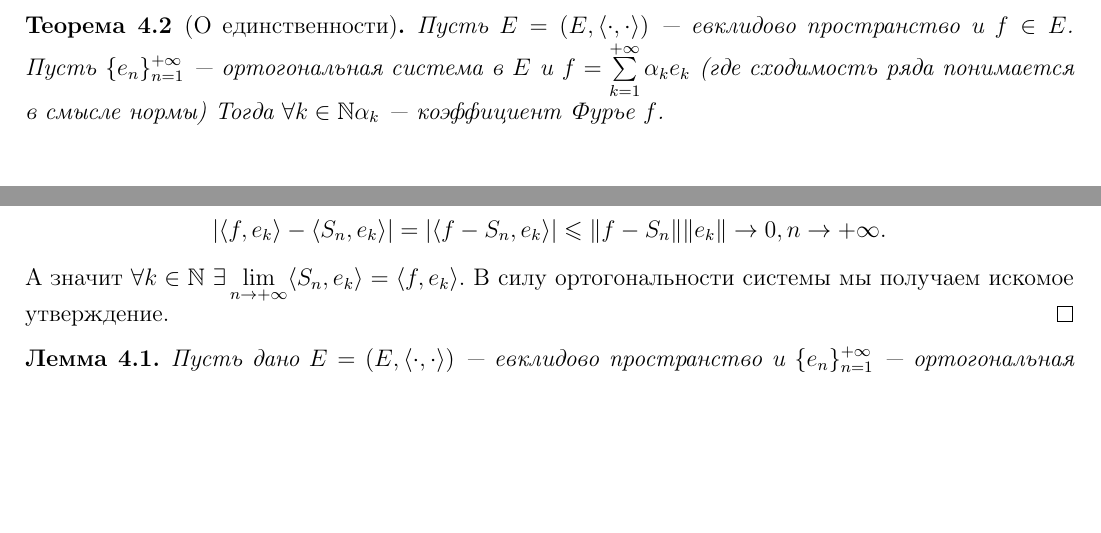
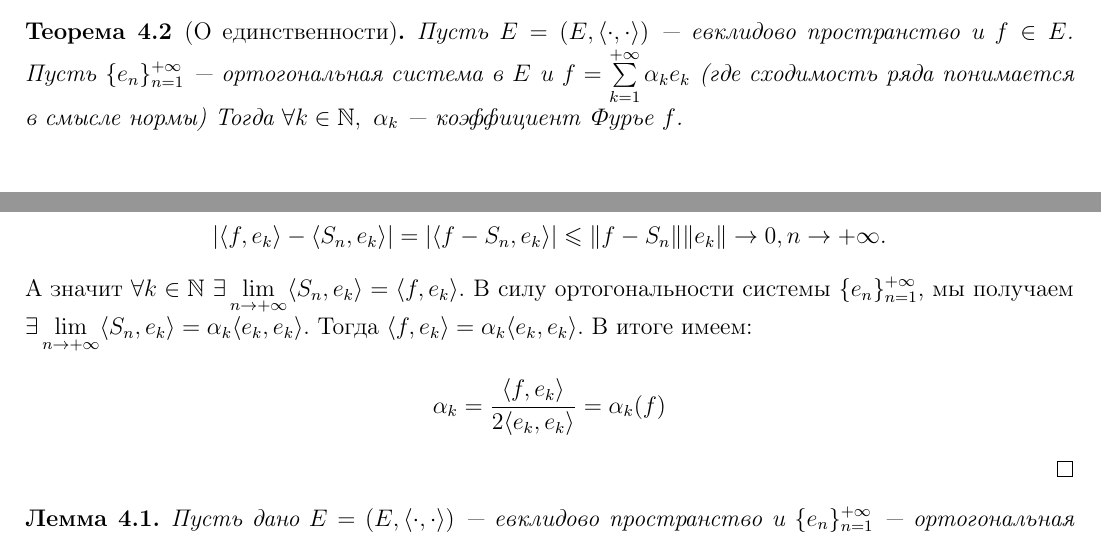
Before and after one commit to baronovM/tyulenevnik, a LaTeX document (sem4/main.tex, which reads sem4/Lectures/Lecture_6.tex): two parts of pages 26 and 27 of 67, joined at a grey line, cut so that both start at the same text, the shorter picture padded with empty space. Compiled offline with pdfLaTeX.

Commit message:
Update Lecture_6.tex

```diff
--- a/sem4/Lectures/Lecture_6.tex
+++ b/sem4/Lectures/Lecture_6.tex
@@ -52,18 +52,20 @@
 
 \end{note}
 \begin{theorem}[О единственности]
-    Пусть $E = (E, \langle \cdot, \cdot \rangle)$~---~евклидово пространство и $f \in E$.
-    Пусть $\{e_n\}_{n = 1}^{+\infty}$~---~ортогональная система в $E$ и $f = \sum\limits_{k = 1}^{+\infty} \alpha_k e_k$ (где сходимость ряда понимается в смысле нормы)
-    Тогда $\forall k \in \N \alpha_k$~---~коэффициент Фурье $f$.
+    Пусть $E = (E, \langle \cdot, \cdot \rangle)$~---~евклидово пространство и $f \in E$. Пусть $\{e_n\}_{n = 1}^{+\infty}$~---~ортогональная система в $E$ и $f = \sum\limits_{k = 1}^{+\infty} \alpha_k e_k$ (где сходимость ряда понимается в смысле нормы)
+    Тогда $\forall k \in \N, \  \alpha_k$~---~коэффициент Фурье $f$.
 \end{theorem}
 \begin{proof}
     Пусть $S_n = \sum\limits_{k = 1}^n \alpha_k e_k$.
-    Тогда
+    Тогда по линейности и КБШ:
     \[
         |\langle f, e_k \rangle - \langle S_n, e_k \rangle| = |\langle f - S_n, e_k \rangle| \leq \|f - S_n\|\|e_k\| \rightarrow 0, n \rightarrow +\infty.
     \]
     А значит $\forall k \in \N \ \exists \lim\limits_{n \ra +\infty} \langle S_n, e_k \rangle = \langle f, e_k \rangle$.
-    В силу ортогональности системы мы получаем искомое утверждение.
+    В силу ортогональности системы $\{e_n\}_{n = 1}^{+\infty}$, мы получаем $\exists \lim\limits_{n \ra +\infty} \langle S_n, e_k \rangle = \alpha_k  \langle e_k, e_k \rangle$. Тогда $\langle f, e_k \rangle = \alpha_k  \langle e_k, e_k \rangle$. В итоге имеем:
+    \[
+    \alpha_k = \frac{\langle f, e_k \rangle}{2\langle e_k, e_k \rangle} = \alpha_k(f)
+    \]
 \end{proof}
 \begin{lemma}
     Пусть дано $E = (E, \langle \cdot, \cdot \rangle)$~---~евклидово пространство и $\{e_n\}_{n = 1}^{+\infty}$~---~ортогональная система в нём.
```
